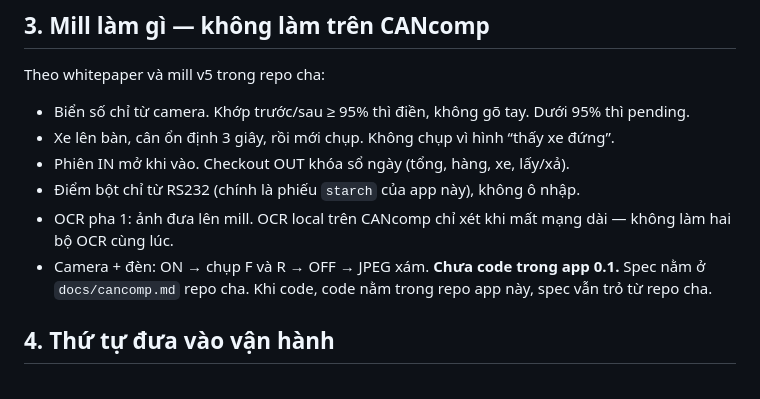
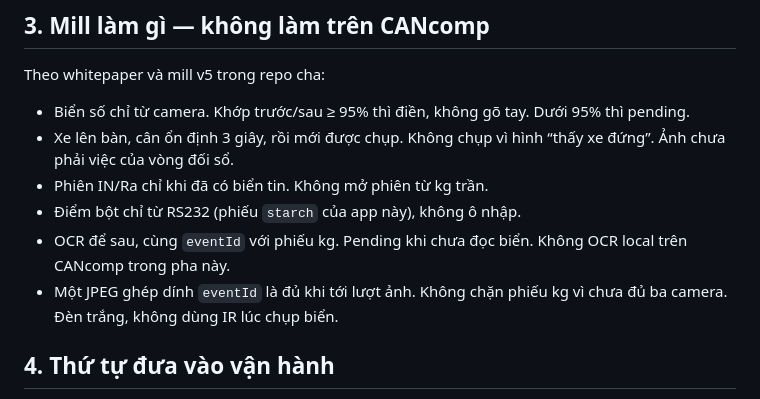
Before and after one commit to nguyenmian3012-code/BM_Truck_Auto_Weight, a Markdown page: docs/HE-THONG-CAN-XE-BINH-MINH.md, the part around the change. GitHub-like rendering.

Commit message:
Anh chua chan phieu kg. Mot JPEG, den trang, OCR de sau.

```diff
--- a/docs/HE-THONG-CAN-XE-BINH-MINH.md
+++ b/docs/HE-THONG-CAN-XE-BINH-MINH.md
@@ -118,11 +118,11 @@ Khi thêm route, checklist bắt buộc:
 Theo whitepaper và mill v5 trong repo cha:
 
 - Biển số chỉ từ camera. Khớp trước/sau ≥ 95% thì điền, không gõ tay. Dưới 95% thì pending.
-- Xe lên bàn, cân ổn định 3 giây, rồi mới chụp. Không chụp vì hình “thấy xe đứng”.
-- Phiên IN mở khi vào. Checkout OUT khóa sổ ngày (tổng, hàng, xe, lấy/xả).
-- Điểm bột chỉ từ RS232 (chính là phiếu `starch` của app này), không ô nhập.
-- OCR pha 1: ảnh đưa lên mill. OCR local trên CANcomp chỉ xét khi mất mạng dài — không làm hai bộ OCR cùng lúc.
-- Camera + đèn: ON → chụp F và R → OFF → JPEG xám. **Chưa code trong app 0.1.** Spec nằm ở `docs/cancomp.md` repo cha. Khi code, code nằm trong repo app này, spec vẫn trỏ từ repo cha.
+- Xe lên bàn, cân ổn định 3 giây, rồi mới được chụp. Không chụp vì hình “thấy xe đứng”. Ảnh chưa phải việc của vòng đối sổ.
+- Phiên IN/Ra chỉ khi đã có biển tin. Không mở phiên từ kg trần.
+- Điểm bột chỉ từ RS232 (phiếu `starch` của app này), không ô nhập.
+- OCR để sau, cùng `eventId` với phiếu kg. Pending khi chưa đọc biển. Không OCR local trên CANcomp trong pha này.
+- Một JPEG ghép dính `eventId` là đủ khi tới lượt ảnh. Không chặn phiếu kg vì chưa đủ ba camera. Đèn trắng, không dùng IR lúc chụp biển.
 
 ## 4. Thứ tự đưa vào vận hành
 
```
